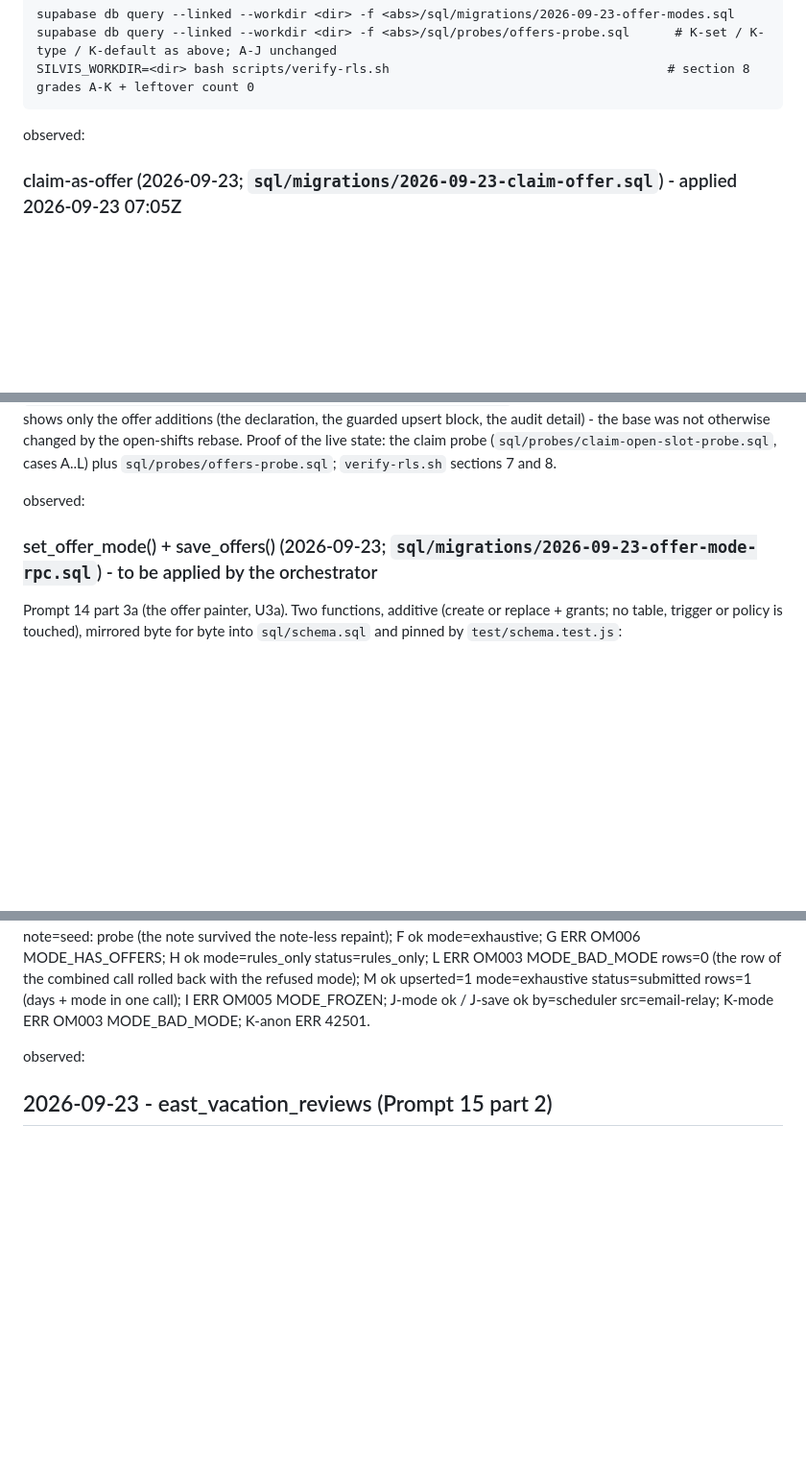
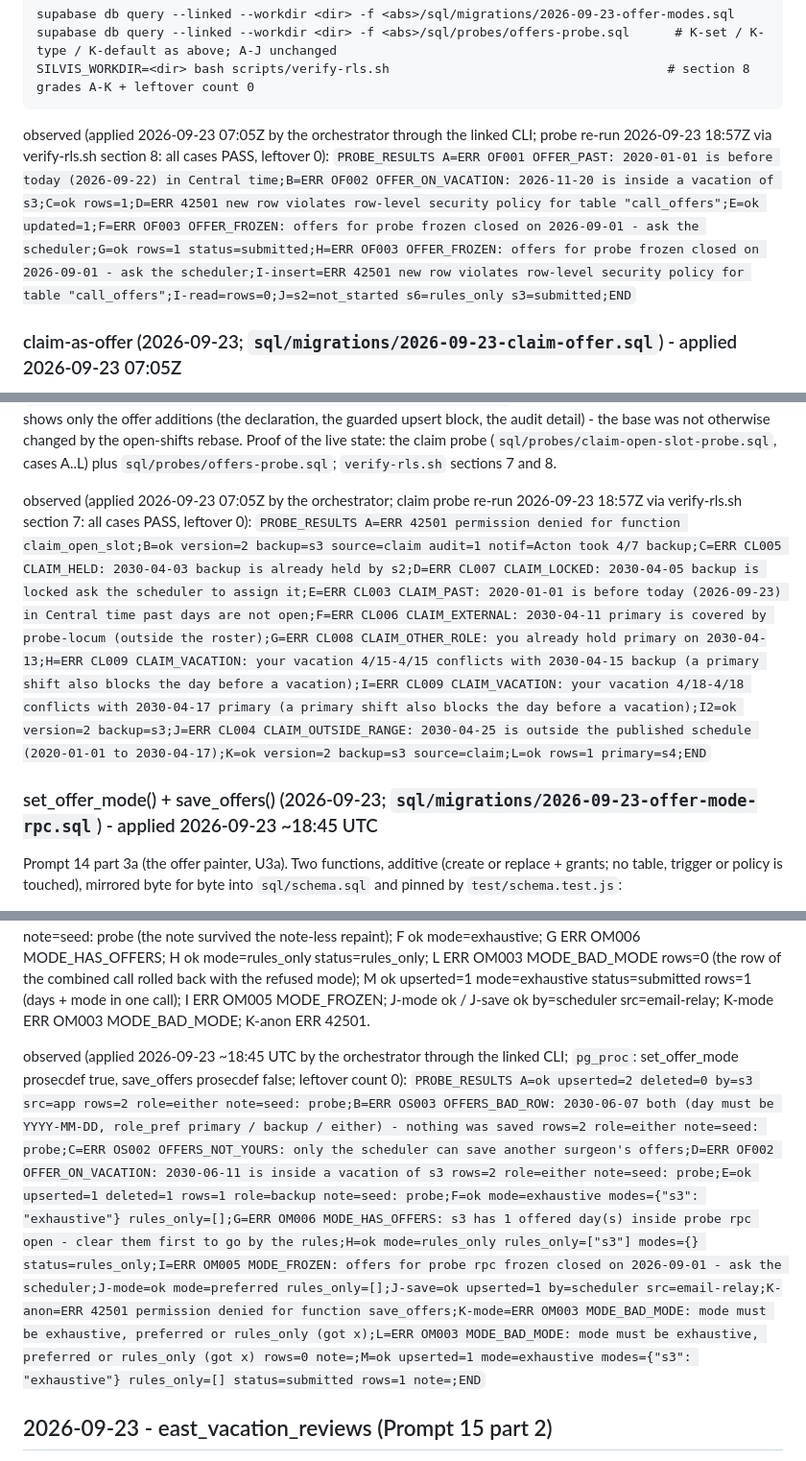
Before and after one commit to fkhan628/Silvis-Call-Schedule, a Markdown page: docs/SCHEMA-REVIEW.md, 3 parts joined by grey strips. Shown at 96% size. Drawn GitHub-style; blank space fills up the shorter version.

```diff
--- a/docs/SCHEMA-REVIEW.md
+++ b/docs/SCHEMA-REVIEW.md
@@ -448,7 +448,7 @@ directory linked with `supabase link --project-ref bzhsroegtagqhutbnsrp`; absolu
     supabase db query --linked --workdir <dir> -f <abs>/sql/probes/offers-probe.sql      # K-set / K-type / K-default as above; A-J unchanged
     SILVIS_WORKDIR=<dir> bash scripts/verify-rls.sh                                     # section 8 grades A-K + leftover count 0
 
-observed: <to be filled by the orchestrator>
+observed (applied 2026-09-23 07:05Z by the orchestrator through the linked CLI; probe re-run 2026-09-23 18:57Z via verify-rls.sh section 8: all cases PASS, leftover 0): `PROBE_RESULTS A=ERR OF001 OFFER_PAST: 2020-01-01 is before today (2026-09-22) in Central time;B=ERR OF002 OFFER_ON_VACATION: 2026-11-20 is inside a vacation of s3;C=ok rows=1;D=ERR 42501 new row violates row-level security policy for table "call_offers";E=ok updated=1;F=ERR OF003 OFFER_FROZEN: offers for probe frozen closed on 2026-09-01 - ask the scheduler;G=ok rows=1 status=submitted;H=ERR OF003 OFFER_FROZEN: offers for probe frozen closed on 2026-09-01 - ask the scheduler;I-insert=ERR 42501 new row violates row-level security policy for table "call_offers";I-read=rows=0;J=s2=not_started s6=rules_only s3=submitted;END`
 
 ### claim-as-offer (2026-09-23; `sql/migrations/2026-09-23-claim-offer.sql`) - applied 2026-09-23 07:05Z
 
@@ -464,9 +464,9 @@ and a line diff of the two function texts shows only the offer additions (the de
 audit detail) - the base was not otherwise changed by the open-shifts rebase. Proof of the live state: the claim probe
 (`sql/probes/claim-open-slot-probe.sql`, cases A..L) plus `sql/probes/offers-probe.sql`; `verify-rls.sh` sections 7 and 8.
 
-observed: <to be filled by the orchestrator>
+observed (applied 2026-09-23 07:05Z by the orchestrator; claim probe re-run 2026-09-23 18:57Z via verify-rls.sh section 7: all cases PASS, leftover 0): `PROBE_RESULTS A=ERR 42501 permission denied for function claim_open_slot;B=ok version=2 backup=s3 source=claim audit=1 notif=Acton took 4/7 backup;C=ERR CL005 CLAIM_HELD: 2030-04-03 backup is already held by s2;D=ERR CL007 CLAIM_LOCKED: 2030-04-05 backup is locked ask the scheduler to assign it;E=ERR CL003 CLAIM_PAST: 2020-01-01 is before today (2026-09-23) in Central time past days are not open;F=ERR CL006 CLAIM_EXTERNAL: 2030-04-11 primary is covered by probe-locum (outside the roster);G=ERR CL008 CLAIM_OTHER_ROLE: you already hold primary on 2030-04-13;H=ERR CL009 CLAIM_VACATION: your vacation 4/15-4/15 conflicts with 2030-04-15 backup (a primary shift also blocks the day before a vacation);I=ERR CL009 CLAIM_VACATION: your vacation 4/18-4/18 conflicts with 2030-04-17 primary (a primary shift also blocks the day before a vacation);I2=ok version=2 backup=s3;J=ERR CL004 CLAIM_OUTSIDE_RANGE: 2030-04-25 is outside the published schedule (2020-01-01 to 2030-04-17);K=ok version=2 backup=s3 source=claim;L=ok rows=1 primary=s4;END`
 
-### set_offer_mode() + save_offers() (2026-09-23; `sql/migrations/2026-09-23-offer-mode-rpc.sql`) - to be applied by the orchestrator
+### set_offer_mode() + save_offers() (2026-09-23; `sql/migrations/2026-09-23-offer-mode-rpc.sql`) - applied 2026-09-23 ~18:45 UTC
 
 Prompt 14 part 3a (the offer painter, U3a). Two functions, additive (create or replace + grants; no table, trigger or
 policy is touched), mirrored byte for byte into `sql/schema.sql` and pinned by `test/schema.test.js`:
@@ -505,7 +505,7 @@ rows=0 (the row of the combined call rolled back with the refused mode); M ok up
 status=submitted rows=1 (days + mode in one call); I ERR OM005 MODE_FROZEN; J-mode ok / J-save ok by=scheduler
 src=email-relay; K-mode ERR OM003 MODE_BAD_MODE; K-anon ERR 42501.
 
-observed: <to be filled by the orchestrator>
+observed (applied 2026-09-23 ~18:45 UTC by the orchestrator through the linked CLI; `pg_proc`: set_offer_mode prosecdef true, save_offers prosecdef false; leftover count 0): `PROBE_RESULTS A=ok upserted=2 deleted=0 by=s3 src=app rows=2 role=either note=seed: probe;B=ERR OS003 OFFERS_BAD_ROW: 2030-06-07 both (day must be YYYY-MM-DD, role_pref primary / backup / either) - nothing was saved rows=2 role=either note=seed: probe;C=ERR OS002 OFFERS_NOT_YOURS: only the scheduler can save another surgeon's offers;D=ERR OF002 OFFER_ON_VACATION: 2030-06-11 is inside a vacation of s3 rows=2 role=either note=seed: probe;E=ok upserted=1 deleted=1 rows=1 role=backup note=seed: probe;F=ok mode=exhaustive modes={"s3": "exhaustive"} rules_only=[];G=ERR OM006 MODE_HAS_OFFERS: s3 has 1 offered day(s) inside probe rpc open - clear them first to go by the rules;H=ok mode=rules_only rules_only=["s3"] modes={} status=rules_only;I=ERR OM005 MODE_FROZEN: offers for probe rpc frozen closed on 2026-09-01 - ask the scheduler;J-mode=ok mode=preferred rules_only=[];J-save=ok upserted=1 by=scheduler src=email-relay;K-anon=ERR 42501 permission denied for function save_offers;K-mode=ERR OM003 MODE_BAD_MODE: mode must be exhaustive, preferred or rules_only (got x);L=ERR OM003 MODE_BAD_MODE: mode must be exhaustive, preferred or rules_only (got x) rows=0 note=;M=ok upserted=1 mode=exhaustive modes={"s3": "exhaustive"} rules_only=[] status=submitted rows=1 note=;END`
 
 ## 2026-09-23 - east_vacation_reviews (Prompt 15 part 2)
 
```
Also changed, not shown: docs/STATUS-2026-09-23.md (+6 -5 lines), edge-functions/README.md (+8 -2 lines).
